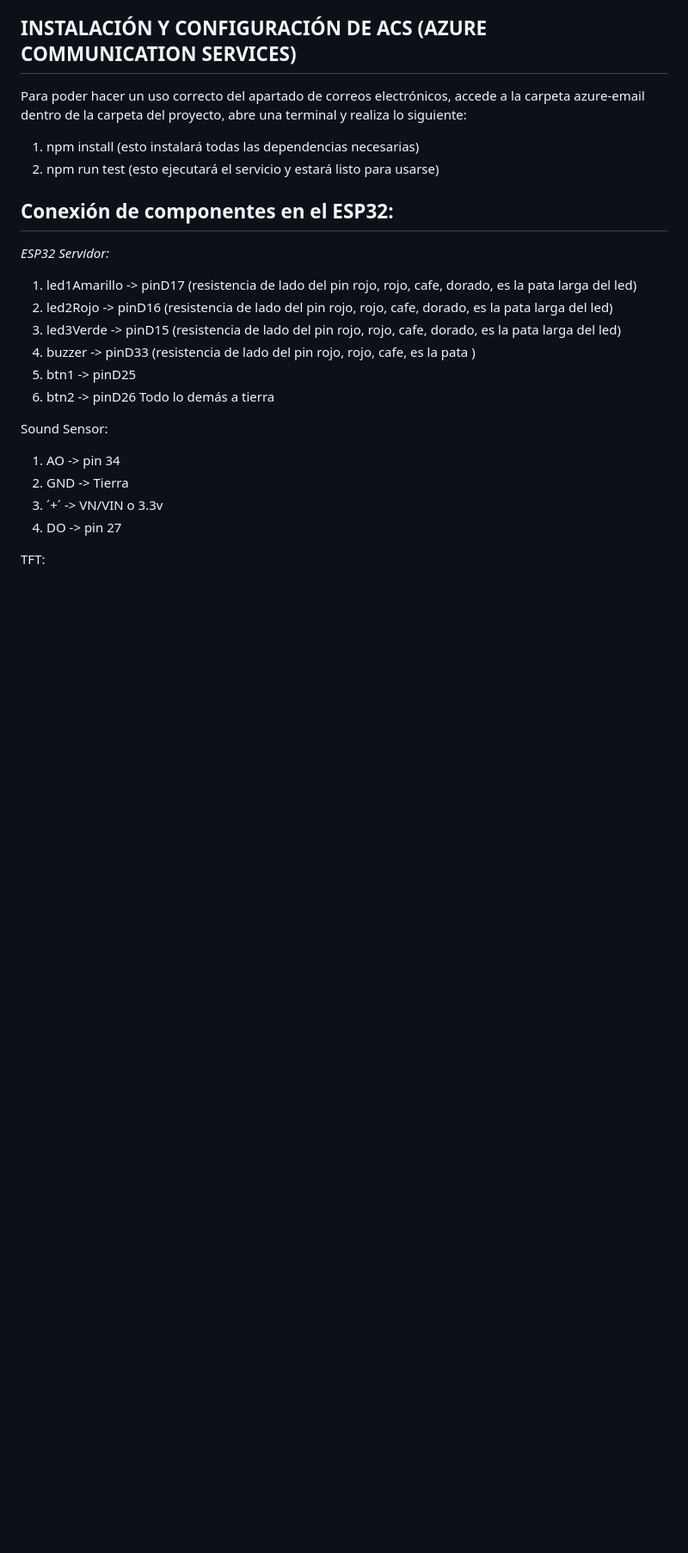
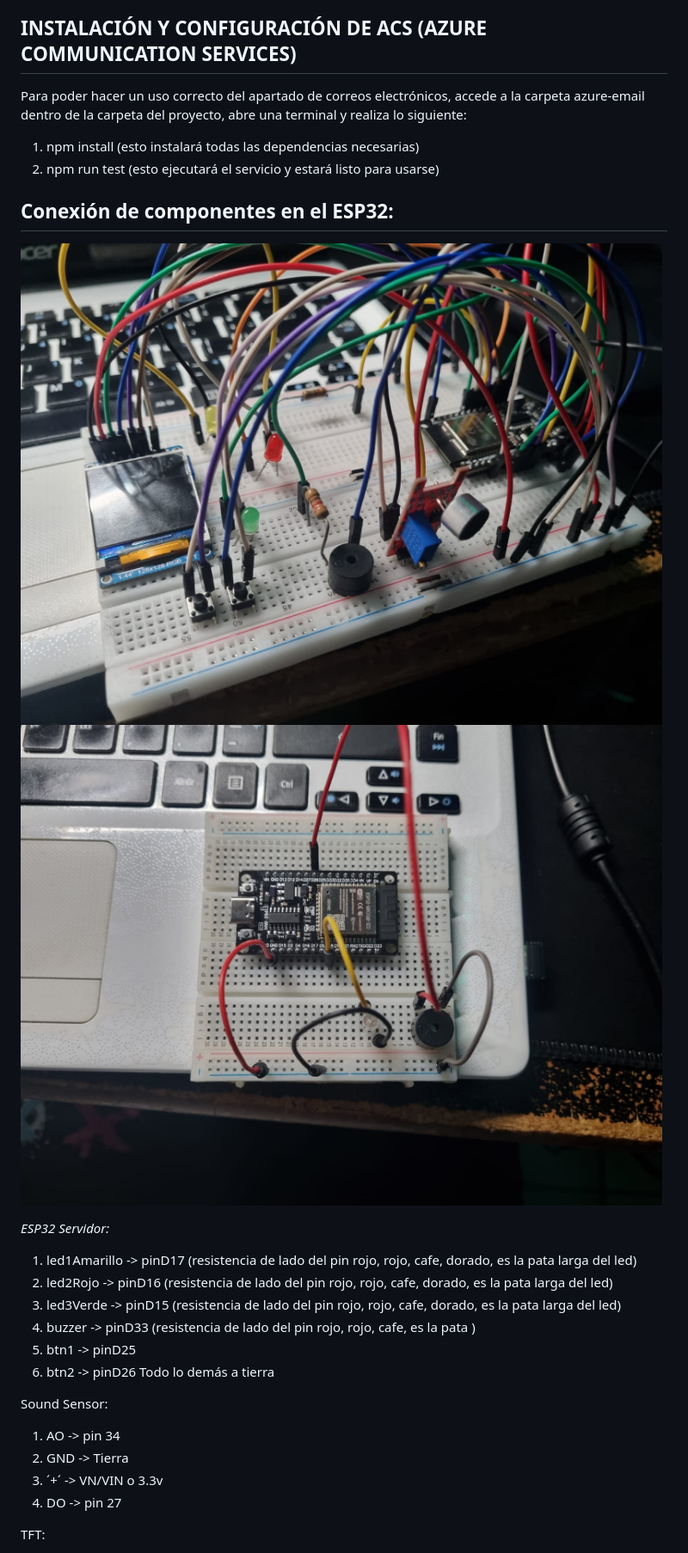
Before and after one commit to OctavioR17/P-EMCOSYS, a Markdown page: README.md, the part around the change. Shown: that part at 86% size. Drawn GitHub-style; pictures changed too: multimedia/circuitoCliente.jpeg (added), multimedia/circuitoServidor.jpeg (added); blank space fills up the shorter version.

Commit message:
Actualizacion Readme.md

```diff
--- a/README.md
+++ b/README.md
@@ -44,8 +44,8 @@ Para poder hacer un uso correcto del apartado de correos electrónicos, accede a
 
 ## Conexión de componentes en el ESP32:
 
-<!-- ![Guia Conexion ESP32 Servidor](multimedia/circuitoServidor.jpg "Cricuito Servidor")
-![Guia Conexion ESP32 Cliente](multimedia/circuitoCliente.jpg "Cricuito Cliente") -->
+![Guia Conexion ESP32 Servidor](multimedia/circuitoServidor.jpeg "Cricuito Servidor")
+![Guia Conexion ESP32 Cliente](multimedia/circuitoCliente.jpeg "Cricuito Cliente")
 
 *ESP32 Servidor:*
 1. led1Amarillo -> pinD17 (resistencia de lado del pin rojo, rojo, cafe, dorado, es la pata larga del led)
```
